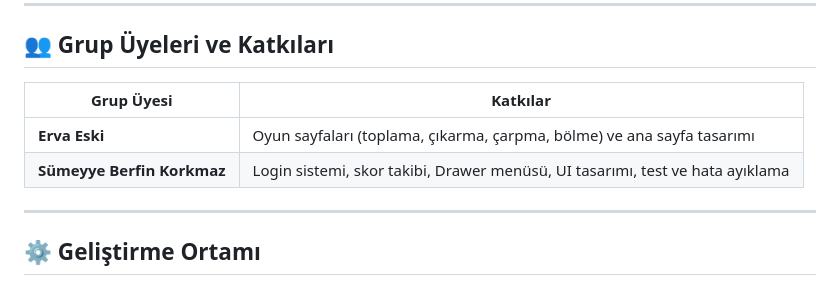
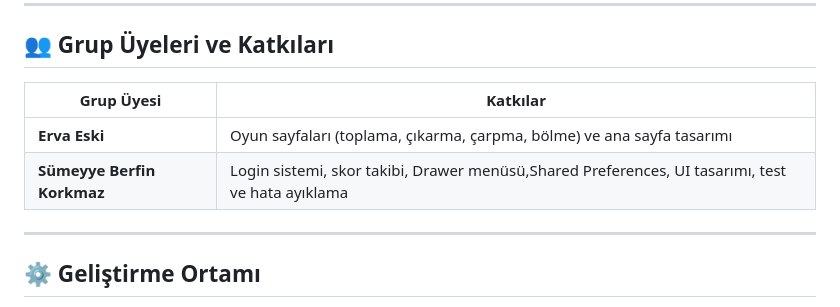
Before and after one commit to berfink0rkmaz/math_game_for_kids, a Markdown page: README.md, the part around the change. Rendered like a GitHub page.

Commit message:
last commit

```diff
--- a/README.md
+++ b/README.md
@@ -186,10 +186,10 @@ http: ^0.13.5
 
 ## 👥 Grup Üyeleri ve Katkıları
 
-| Grup Üyesi                 | Katkılar                                                                      |
-| -------------------------- | ----------------------------------------------------------------------------- |
-| **Erva Eski**              | Oyun sayfaları (toplama, çıkarma, çarpma, bölme) ve ana sayfa tasarımı        |
-| **Sümeyye Berfin Korkmaz** | Login sistemi, skor takibi, Drawer menüsü, UI tasarımı, test ve hata ayıklama |
+| Grup Üyesi                 | Katkılar                                                                                         |
+| -------------------------- |--------------------------------------------------------------------------------------------------|
+| **Erva Eski**              | Oyun sayfaları (toplama, çıkarma, çarpma, bölme) ve ana sayfa tasarımı                           |
+| **Sümeyye Berfin Korkmaz** | Login sistemi, skor takibi, Drawer menüsü,Shared Preferences, UI tasarımı, test ve hata ayıklama |
 
 ---
 
```
